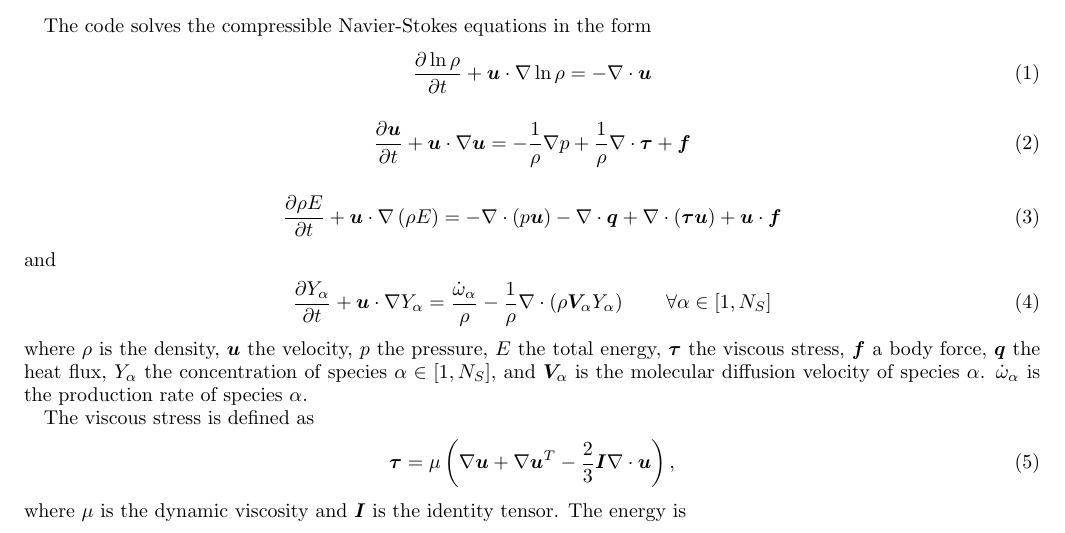
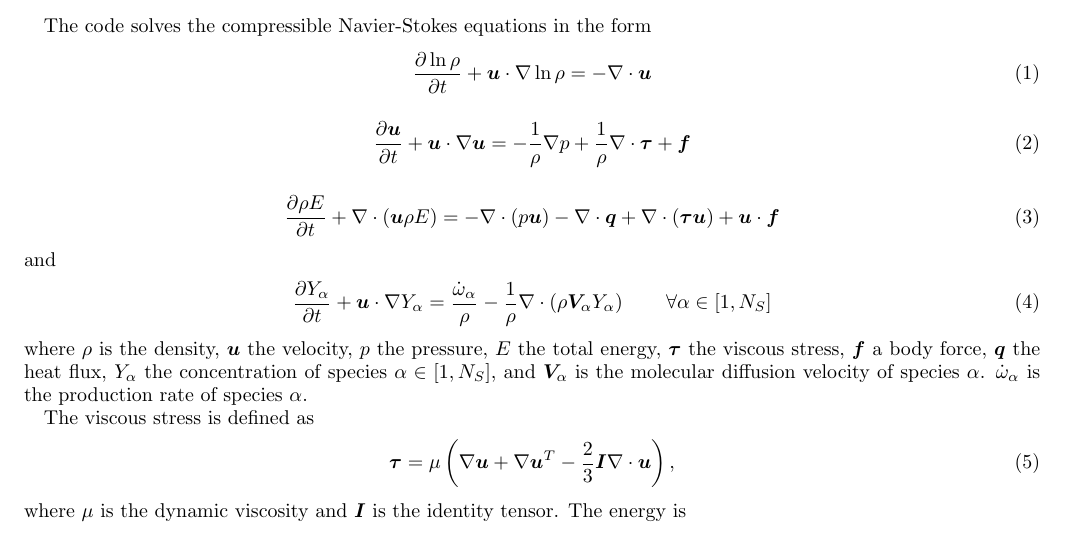
Before and after one commit to lucasstarepravo/sunset, a LaTeX paper (docs/sunsetcode.tex): part of page 1 of 6, cut so that both start at the same text. Compiled offline with pdfLaTeX.

Commit message:
working flamegit add *

```diff
--- a/docs/sunsetcode.tex
+++ b/docs/sunsetcode.tex
@@ -49,7 +49,7 @@ The \textbf{S}calable \textbf{U}nstructured \textbf{N}ode-\textbf{SET} code (SUN
 The code solves the compressible Navier-Stokes equations in the form
 \begin{equation}\frac{\partial\ln\rho}{\partial{t}}+\bm{u}\cdot\nabla\ln\rho=-\nabla\cdot\bm{u}\label{eq:mass}\end{equation}
 \begin{equation}\frac{\partial\bm{u}}{\partial{t}}+\bm{u}\cdot\nabla\bm{u}=-\frac{1}{\rho}\nabla{p}+\frac{1}{\rho}\nabla\cdot\bm{\tau}+\bm{f}\label{eq:mom}\end{equation}
-\begin{equation}\frac{\partial\rho{E}}{\partial{t}}+\bm{u}\cdot\nabla\left(\rho{E}\right)=-\nabla\cdot\left(p\bm{u}\right)-\nabla\cdot\bm{q}+\nabla\cdot\left(\bm{\tau}\bm{u}\right)+\bm{u}\cdot\bm{f}\label{eq:en}\end{equation}
+\begin{equation}\frac{\partial\rho{E}}{\partial{t}}+\nabla\cdot\left(\bm{u}\rho{E}\right)=-\nabla\cdot\left(p\bm{u}\right)-\nabla\cdot\bm{q}+\nabla\cdot\left(\bm{\tau}\bm{u}\right)+\bm{u}\cdot\bm{f}\label{eq:en}\end{equation}
 and
 \begin{equation}\frac{\partial{Y}_{\alpha}}{\partial{t}}+\bm{u}\cdot\nabla{Y}_{\alpha}=\frac{\dot\omega_{\alpha}}{\rho}-\frac{1}{\rho}\nabla\cdot\left(\rho\bm{V}_{\alpha}Y_{\alpha}\right)\qquad\forall\alpha\in\left[1,N_{S}\right]\label{eq:Y}\end{equation}
 where $\rho$ is the density, $\bm{u}$ the velocity, $p$ the pressure, $E$ the total energy, $\bm{\tau}$ the viscous stress, $\bm{f}$ a body force, $\bm{q}$ the heat flux, $Y_{\alpha}$ the concentration of species $\alpha\in\left[1,N_{S}\right]$, and $\bm{V}_{\alpha}$ is the molecular diffusion velocity of species $\alpha$. $\dot\omega_{\alpha}$ is the production rate of species $\alpha$.
```
Also changed, not shown: Makefile, docs/sunsetcode.pdf, 15 other files.
